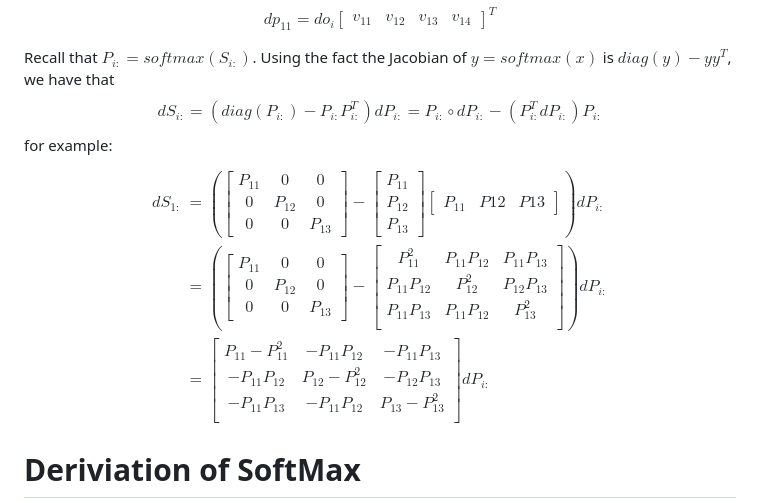
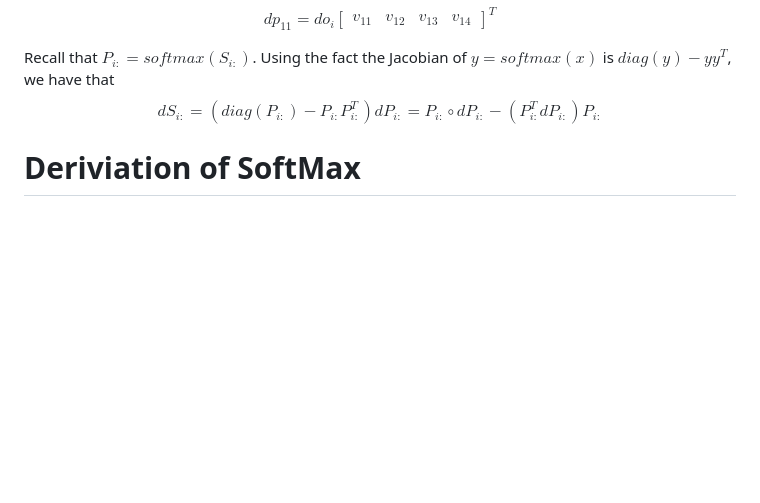
Before and after one commit to ListentoMe0112/Documents, a Markdown page: LLM/FlashAttention.md, the part around the change. GitHub-like rendering; blank space fills up the shorter version.

Commit message:
FlashAttention Finished

```diff
--- a/LLM/FlashAttention.md
+++ b/LLM/FlashAttention.md
@@ -124,41 +124,7 @@ Recall that $P_{i:} = softmax(S_{i:})$. Using the fact the Jacobian of $y = soft
 $$
     dS_{i:} = (diag(P_{i:}) - P_{i:}P_{i:}^T)dP_{i:} = P_{i:} \circ dP_{i:} - (P_{i:}^TdP_{i:})P_{i:}
 $$
-for example:
-$$
-\begin{align}
-dS_{1:} &= (\begin{bmatrix}
-P_{11} & 0 & 0 \\
-0 & P_{12} & 0 \\
-0 & 0 & P_{13}
-\end{bmatrix}
--
-\begin{bmatrix}
-P_{11} \\  P_{12} \\  P_{13}
-\end{bmatrix}
-\begin{bmatrix}
-P_{11} & P{12} & P{13}
-\end{bmatrix})dP_{i:}
-\\ &=(\begin{bmatrix}
-P_{11} & 0 & 0 \\
-0 & P_{12} & 0 \\
-0 & 0 & P_{13}
-\end{bmatrix}
--
-\begin{bmatrix}
-P_{11}^2 & P_{11}P_{12} & P_{11}P_{13} \\
-P_{11}P_{12} & P_{12}^2 & P_{12}P_{13} \\
-P_{11}P_{13} & P_{11}P_{12} & P_{13}^2 \\
-\end{bmatrix})dP_{i:}
-\\&=
-\begin{bmatrix}
-P_{11} - P_{11}^2 & -P_{11}P_{12} & -P_{11}P_{13} \\
--P_{11}P_{12} & P_{12} - P_{12}^2 & -P_{12}P_{13} \\
--P_{11}P_{13} & -P_{11}P_{12} & P_{13} - P_{13}^2 \\
-\end{bmatrix}
-dP_{i:}
-\end{align}
-$$
+
 
 # Deriviation of SoftMax
 $$
```
